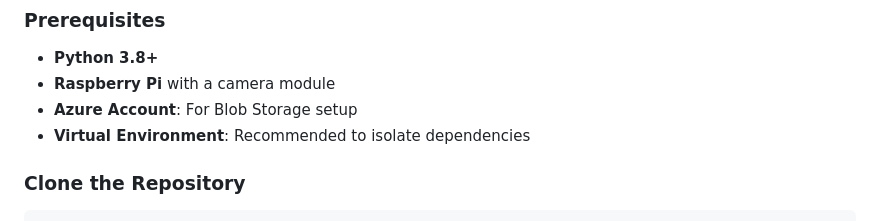
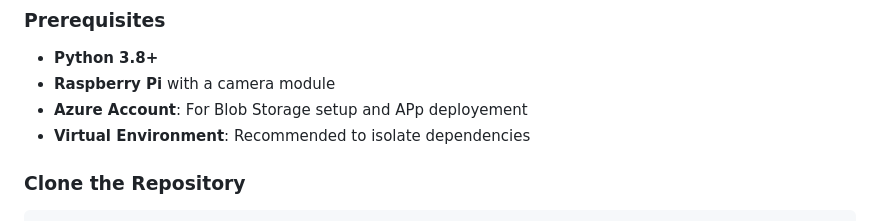
Before and after one commit to stdynv/human_falling_detection, a Markdown page: README.md, the part around the change. Rendered like a GitHub page.

```diff
--- a/README.md
+++ b/README.md
@@ -50,7 +50,7 @@ To set up the project, follow these steps:
 
 - **Python 3.8+**
 - **Raspberry Pi** with a camera module
-- **Azure Account**: For Blob Storage setup
+- **Azure Account**: For Blob Storage setup and APp deployement
 - **Virtual Environment**: Recommended to isolate dependencies
 
 ### Clone the Repository
```
